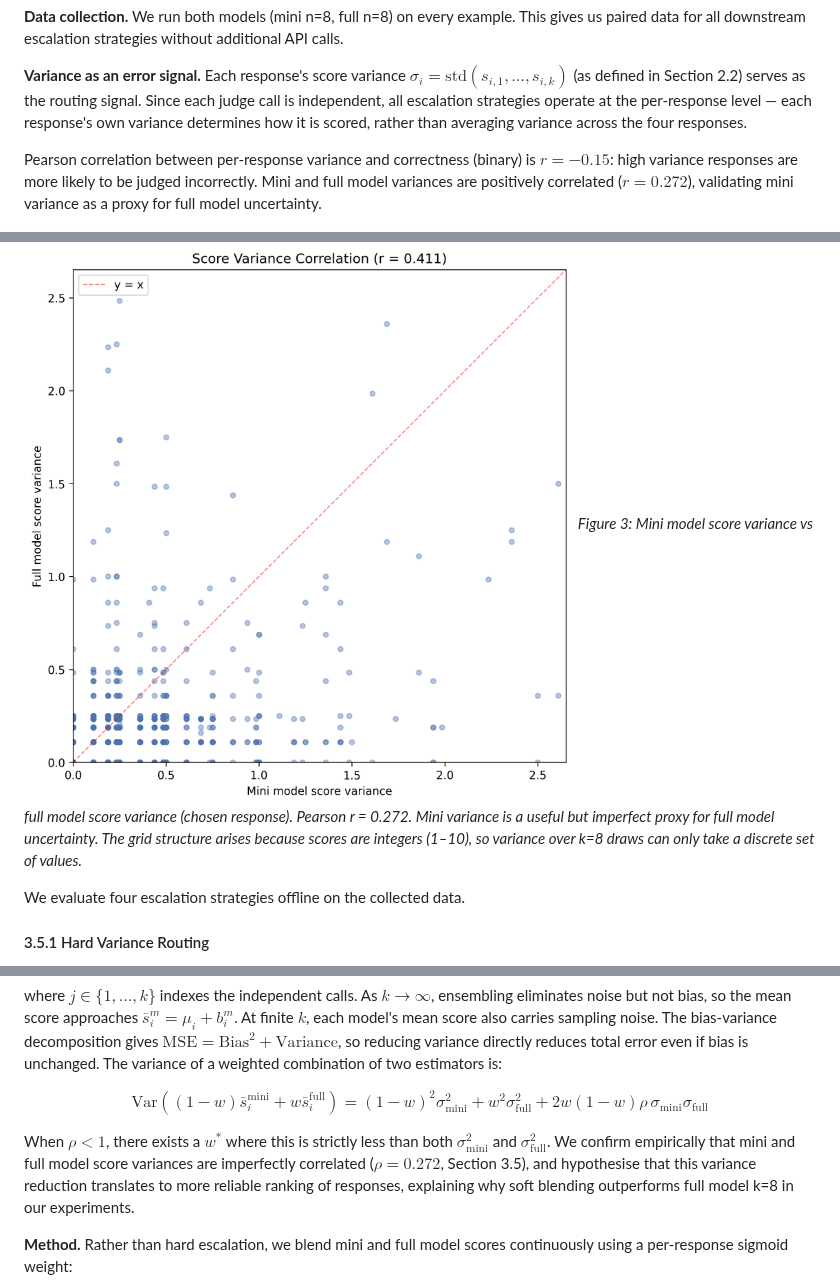
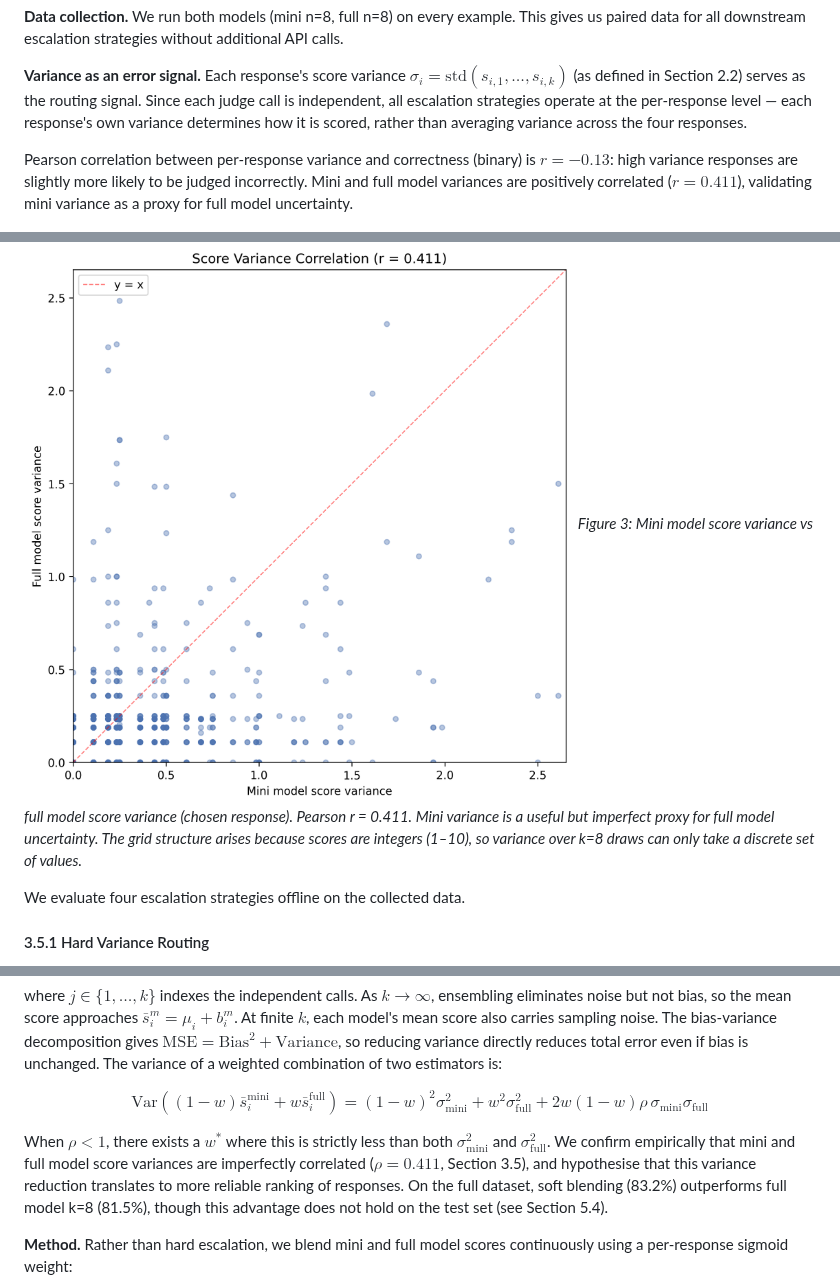
Before and after one commit to composo-ai/llm-judge-criteria-ensembling, a Markdown page: TECHNICAL_REPORT.md, 3 parts joined by grey strips. Drawn GitHub-style.

```diff
--- a/TECHNICAL_REPORT.md
+++ b/TECHNICAL_REPORT.md
@@ -238,14 +238,14 @@ We test four variants:
 
 **Variance as an error signal.** Each response's score variance $\sigma_i = \text{std}(s_{i,1}, \ldots, s_{i,k})$ (as defined in Section 2.2) serves as the routing signal. Since each judge call is independent, all escalation strategies operate at the per-response level — each response's own variance determines how it is scored, rather than averaging variance across the four responses.
 
-Pearson correlation between per-response variance and correctness (binary) is $r = -0.15$: high variance responses are more likely to be judged incorrectly. Mini and full model variances are positively correlated ($r = 0.272$), validating mini variance as a proxy for full model uncertainty.
+Pearson correlation between per-response variance and correctness (binary) is $r = -0.13$: high variance responses are slightly more likely to be judged incorrectly. Mini and full model variances are positively correlated ($r = 0.411$), validating mini variance as a proxy for full model uncertainty.
 
 ![Variance Error Signal](figures/variance_error_signal.png)
 *Figure 2: Distribution of ensemble score variance for correct vs incorrect judgments. Incorrect judgments exhibit higher variance, validating variance as an error signal.*
 
 
 ![Variance Correlation](figures/variance_correlation.png)
-*Figure 3: Mini model score variance vs full model score variance (chosen response). Pearson r = 0.272. Mini variance is a useful but imperfect proxy for full model uncertainty. The grid structure arises because scores are integers (1–10), so variance over k=8 draws can only take a discrete set of values.*
+*Figure 3: Mini model score variance vs full model score variance (chosen response). Pearson r = 0.411. Mini variance is a useful but imperfect proxy for full model uncertainty. The grid structure arises because scores are integers (1–10), so variance over k=8 draws can only take a discrete set of values.*
 
 
 We evaluate four escalation strategies offline on the collected data.
@@ -278,7 +278,7 @@ where $j \in \{1, \ldots, k\}$ indexes the independent calls. As $k \to \infty$,
 
 $$\text{Var}((1-w)\bar{s}_i^{\text{mini}} + w\bar{s}_i^{\text{full}}) = (1-w)^2\sigma_{\text{mini}}^2 + w^2\sigma_{\text{full}}^2 + 2w(1-w)\rho\,\sigma_{\text{mini}}\sigma_{\text{full}}$$
 
-When $\rho < 1$, there exists a $w^*$ where this is strictly less than both $\sigma_{\text{mini}}^2$ and $\sigma_{\text{full}}^2$. We confirm empirically that mini and full model score variances are imperfectly correlated ($\rho = 0.272$, Section 3.5), and hypothesise that this variance reduction translates to more reliable ranking of responses, explaining why soft blending outperforms full model k=8 in our experiments.
+When $\rho < 1$, there exists a $w^*$ where this is strictly less than both $\sigma_{\text{mini}}^2$ and $\sigma_{\text{full}}^2$. We confirm empirically that mini and full model score variances are imperfectly correlated ($\rho = 0.411$, Section 3.5), and hypothesise that this variance reduction translates to more reliable ranking of responses. On the full dataset, soft blending (83.2%) outperforms full model k=8 (81.5%), though this advantage does not hold on the test set (see Section 5.4).
 
 **Method.** Rather than hard escalation, we blend mini and full model scores continuously using a per-response sigmoid weight:
 
```
Also changed, not shown: other parts of TECHNICAL_REPORT.md (+6 -6 lines), figures/hero_accuracy.png, figures/pareto_frontier.png, 1 other file.
